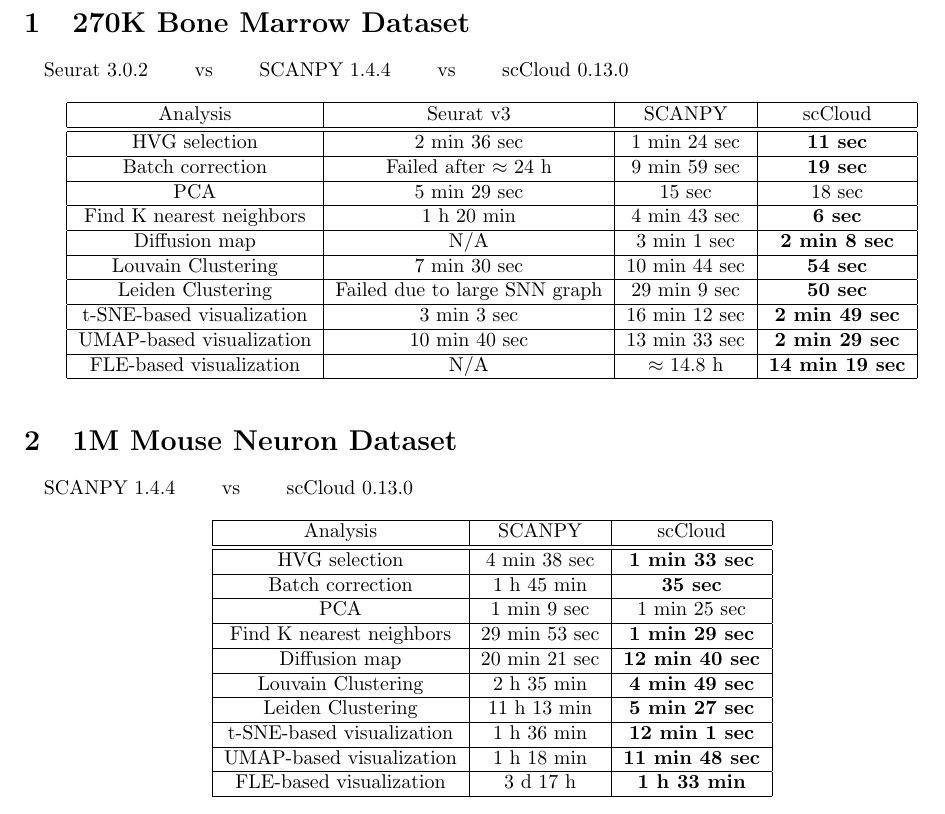
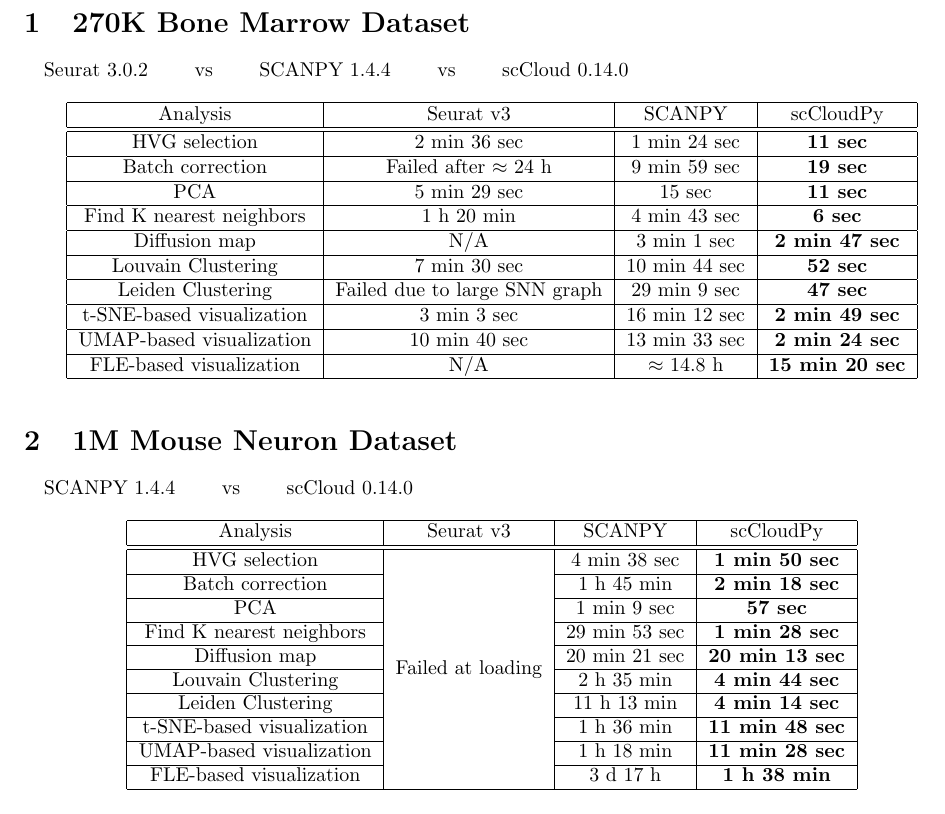
Before and after one commit to lilab-bcb/cumulus-experiment, a LaTeX document (overall/figure2b.tex): part of the page, cut so that both start at the same text. Compiled offline with pdfLaTeX.

Commit message:
upload all modifications

```diff
--- a/overall/figure2b.tex
+++ b/overall/figure2b.tex
@@ -15,33 +15,33 @@
 \section{270K Bone Marrow Dataset}
 
 \paragraph{}
-Seurat 3.0.2 \qquad vs \qquad SCANPY 1.4.4 \qquad vs \qquad scCloud 0.13.0
+Seurat 3.0.2 \qquad vs \qquad SCANPY 1.4.4 \qquad vs \qquad scCloud 0.14.0
 
 \begin{table}[H]
 	\centering
 	\begin{tabular}{|c|c|c|c|}
 		\hline
-		Analysis & Seurat v3 & SCANPY & scCloud\\
+		Analysis & Seurat v3 & SCANPY & scCloudPy\\
 		\hline \hline
 		HVG selection & 2 min 36 sec & 1 min 24 sec & \textbf{11 sec} \\
 		\hline
 		Batch correction & Failed after $\approx$ 24 h & 9 min 59 sec & \textbf{19 sec} \\
 		\hline
-		PCA & 5 min 29 sec & 15 sec & 18 sec \\
+		PCA & 5 min 29 sec & 15 sec & \textbf{11 sec} \\
 		\hline
 		Find K nearest neighbors &  1 h 20 min &  4 min 43 sec & \textbf{6 sec}\\
 		\hline
-		Diffusion map & N/A & 3 min 1 sec & \textbf{2 min 8 sec} \\
+		Diffusion map & N/A & 3 min 1 sec & \textbf{2 min 47 sec} \\
 		\hline
-		Louvain Clustering & 7 min 30 sec & 10 min 44 sec & \textbf{54 sec} \\
+		Louvain Clustering & 7 min 30 sec & 10 min 44 sec & \textbf{52 sec} \\
 		\hline
-		Leiden Clustering & Failed due to large SNN graph & 29 min 9 sec & \textbf{50 sec}\\
+		Leiden Clustering & Failed due to large SNN graph & 29 min 9 sec & \textbf{47 sec}\\
 		\hline
 		t-SNE-based visualization & 3 min 3 sec & 16 min 12 sec & \textbf{2 min 49 sec}\\
 		\hline
-		UMAP-based visualization & 10 min 40 sec & 13 min 33 sec  & \textbf{2 min 29 sec}\\
+		UMAP-based visualization & 10 min 40 sec & 13 min 33 sec  & \textbf{2 min 24 sec}\\
 		\hline
-		FLE-based visualization & N/A & $\approx$ 14.8  h & \textbf{14 min 19 sec}\\
+		FLE-based visualization & N/A & $\approx$ 14.8  h & \textbf{15 min 20 sec}\\
 		\hline
 	\end{tabular}
 \end{table}
@@ -49,33 +49,33 @@
 \section{1M Mouse Neuron Dataset}
 
 \paragraph{}
-SCANPY 1.4.4 \qquad vs \qquad scCloud 0.13.0
+SCANPY 1.4.4 \qquad vs \qquad scCloud 0.14.0
 
 \begin{table}[H]
 	\centering
-	\begin{tabular}{|c|c|c|}
+	\begin{tabular}{|c|c|c|c|}
 		\hline
-		Analysis  & SCANPY & scCloud\\
+		Analysis  & Seurat v3 & SCANPY & scCloudPy\\
 		\hline \hline
-		HVG selection  & 4 min 38 sec  & \textbf{1 min 33 sec}  \\
-		\hline
-		Batch correction  & 1 h 45 min  & \textbf{35 sec}  \\
-		\hline
-		PCA   & 1 min 9 sec  & 1 min 25 sec  \\
-		\hline
-		Find K nearest neighbors  & 29 min 53 sec  & \textbf{1 min 29 sec}  \\
-		\hline
-		Diffusion map   & 20 min 21 sec  & \textbf{12 min 40 sec}  \\
-		\hline
-		Louvain Clustering  & 2 h 35 min  & \textbf{4 min 49 sec}  \\
-		\hline
-		Leiden Clustering & 11 h 13 min  & \textbf{5 min 27 sec}  \\
-		\hline
-		t-SNE-based visualization  & 1 h 36 min  & \textbf{12 min 1 sec}  \\
-		\hline
-		UMAP-based visualization  & 1 h 18 min   & \textbf{11 min 48 sec}  \\
-		\hline
-		FLE-based visualization   & 3 d 17 h  & \textbf{1 h 33 min}  \\
+		HVG selection  & \multirow{10}{*}{Failed at loading} & 4 min 38 sec  & \textbf{1 min 50 sec}  \\
+		\cline{1-1}\cline{3-4}
+		Batch correction  & & 1 h 45 min  & \textbf{2 min 18 sec}  \\
+		\cline{1-1}\cline{3-4}
+		PCA   & & 1 min 9 sec  & \textbf{57 sec}  \\
+		\cline{1-1}\cline{3-4}
+		Find K nearest neighbors &  & 29 min 53 sec  & \textbf{1 min 28 sec}  \\
+		\cline{1-1}\cline{3-4}
+		Diffusion map   & & 20 min 21 sec  & \textbf{20 min 13 sec}  \\
+		\cline{1-1}\cline{3-4}
+		Louvain Clustering &  & 2 h 35 min  & \textbf{4 min 44 sec}  \\
+		\cline{1-1}\cline{3-4}
+		Leiden Clustering & & 11 h 13 min  & \textbf{4 min 14 sec}  \\
+		\cline{1-1}\cline{3-4}
+		t-SNE-based visualization  & & 1 h 36 min  & \textbf{11 min 48 sec}  \\
+		\cline{1-1}\cline{3-4}
+		UMAP-based visualization  & & 1 h 18 min   & \textbf{11 min 28 sec}  \\
+		\cline{1-1}\cline{3-4}
+		FLE-based visualization   & & 3 d 17 h  & \textbf{1 h 38 min}  \\
 		\hline
 	\end{tabular}
 \end{table}
```
Also changed, not shown: batch_correction/time_table/Figure_S2A.tex (+1 -1 lines), 4 other files.
